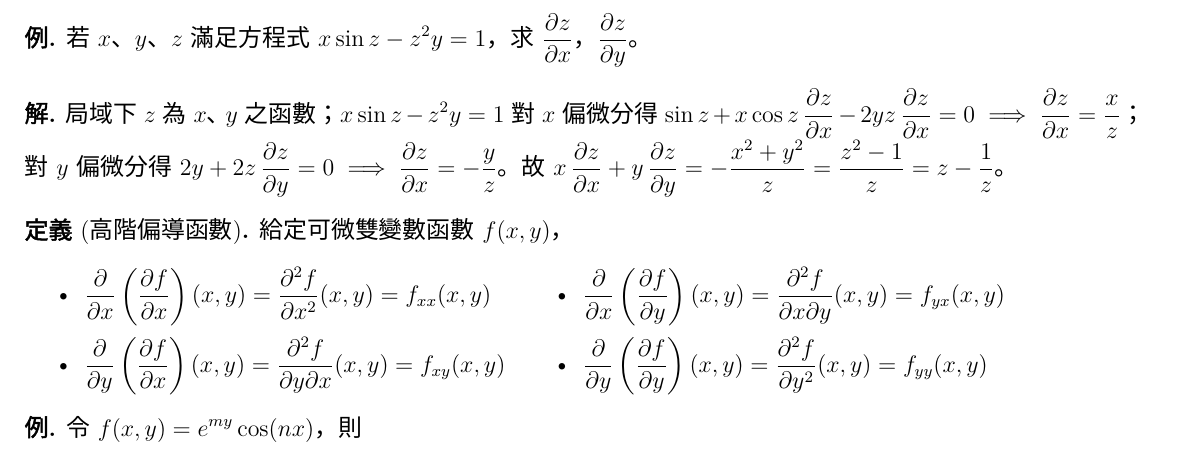
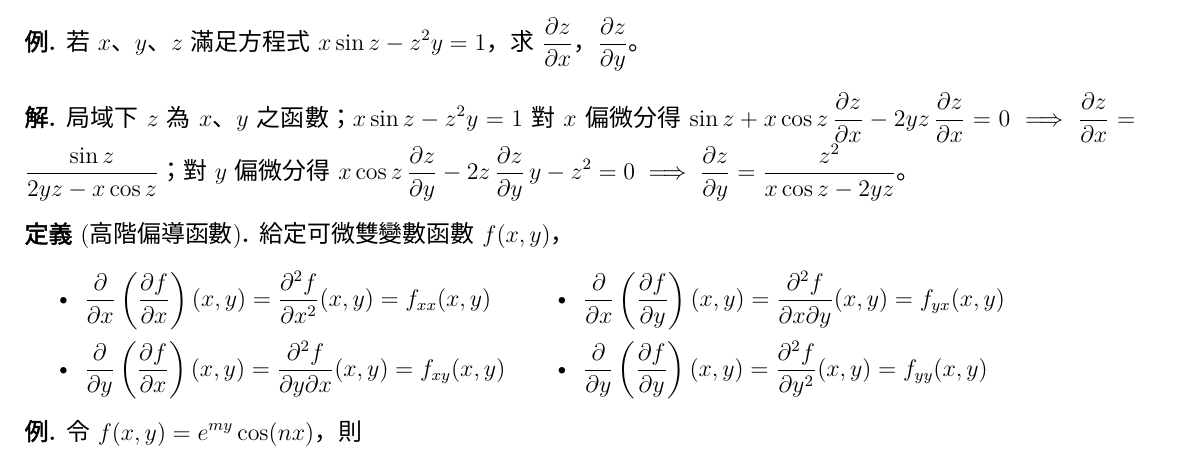
Before and after one commit to chang-ye-tu/calc, a LaTeX document (note/note05.tex): part of page 8 of 21, cut so that both start at the same text. Compiled offline with XeLaTeX; a missing font is replaced by an installed copy or a similar font.

Commit message:
Update note05.pdf

```diff
--- a/note/note05.tex
+++ b/note/note05.tex
@@ -649,7 +649,7 @@
 \end{ex}
 
 \begin{sol}
-  局域下 $z$ 為 $x$、$y$ 之函數；$\ds x\sin z - z^2 y = 1$ 對 $x$ 偏微分得 $\ds\sin z + x\cos z\,\pdiff{z}{x} - 2yz\,\pdiff{z}{x} = 0 \ie \pdiff{z}{x} = \frac{x}{z}$；對 $y$ 偏微分得 $\ds 2y + 2z\,\pdiff{z}{y} = 0 \ie \pdiff{z}{x} = -\frac{y}{z}$。故 $\ds x\,\pdiff{z}{x} + y\,\pdiff{z}{y} = -\frac{x^2 + y^2}{z} = \frac{z^2 - 1}{z} = z - \frac{1}{z}$。
+  局域下 $z$ 為 $x$、$y$ 之函數；$\ds x\sin z - z^2 y = 1$ 對 $x$ 偏微分得 $\ds\sin z + x\cos z\,\pdiff{z}{x} - 2yz\,\pdiff{z}{x} = 0 \ie \pdiff{z}{x} = \frac{\sin z}{2yz - x\cos z}$；對 $y$ 偏微分得 $\ds x\cos z\,\pdiff{z}{y} - 2z\,\pdiff{z}{y}\,y - z^2 = 0 \ie \pdiff{z}{y} = \frac{z^2}{x\cos z - 2yz}$。
 \end{sol}
 
 \begin{dfn}[高階偏導函數] 給定可微雙變數函數 $f(x, y)$，
```
Also changed, not shown: note/note05.pdf.
